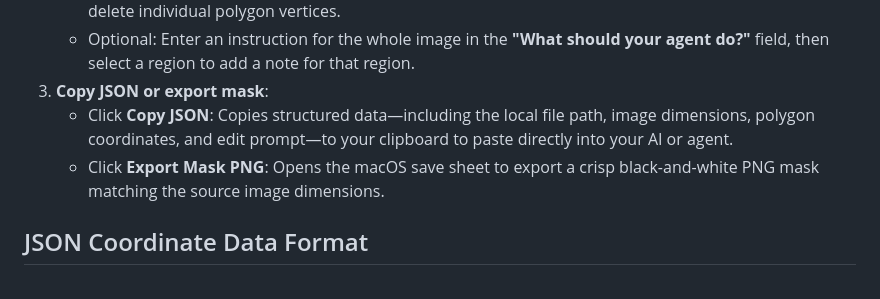
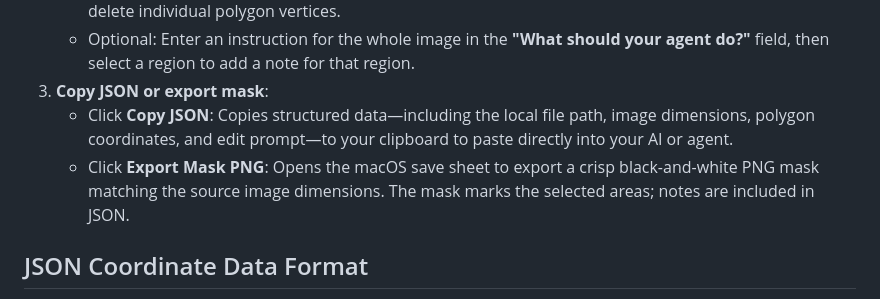
Before and after one commit to sudoHG/FlashMask, a Markdown page: README.md, the part around the change. Rendered like a GitHub page.

Commit message:
说明蒙版范围与 JSON 修改说明的区别

```diff
--- a/README.md
+++ b/README.md
@@ -51,7 +51,7 @@ Instead of wrestling with lasso tools, fill layers, and manual exports in comple
    - Optional: Enter an instruction for the whole image in the **"What should your agent do?"** field, then select a region to add a note for that region.
 3. **Copy JSON or export mask**:
    - Click **Copy JSON**: Copies structured data—including the local file path, image dimensions, polygon coordinates, and edit prompt—to your clipboard to paste directly into your AI or agent.
-   - Click **Export Mask PNG**: Opens the macOS save sheet to export a crisp black-and-white PNG mask matching the source image dimensions.
+   - Click **Export Mask PNG**: Opens the macOS save sheet to export a crisp black-and-white PNG mask matching the source image dimensions. The mask marks the selected areas; notes are included in JSON.
 
 ## JSON Coordinate Data Format
 
```
Also changed, not shown: README.zh-CN.md (+1 -1 lines).
